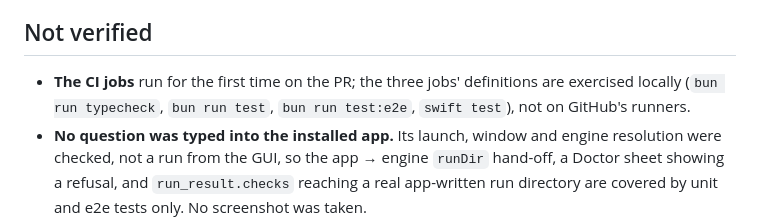
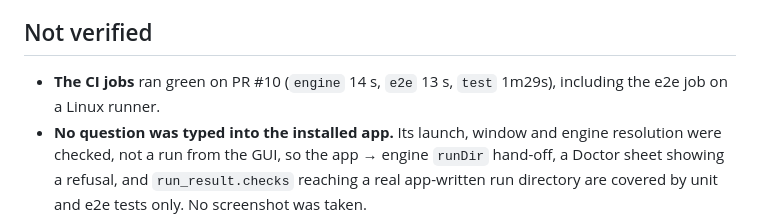
Before and after one commit to krzysztoff1/quorum, a Markdown page: docs/architecture/m3-verification.md, the part around the change. GitHub-like rendering.

Commit message:
Record that the new CI jobs ran green on the PR

```diff
--- a/docs/architecture/m3-verification.md
+++ b/docs/architecture/m3-verification.md
@@ -148,8 +148,7 @@ unsupported or unjudged), as Haiku runs do.
 
 ## Not verified
 
-- **The CI jobs** run for the first time on the PR; the three jobs' definitions are exercised locally (`bun run typecheck`,
-  `bun run test`, `bun run test:e2e`, `swift test`), not on GitHub's runners.
+- **The CI jobs** ran green on PR #10 (`engine` 14 s, `e2e` 13 s, `test` 1m29s), including the e2e job on a Linux runner.
 - **No question was typed into the installed app.** Its launch, window and engine resolution were checked, not a run from the
   GUI, so the app → engine `runDir` hand-off, a Doctor sheet showing a refusal, and `run_result.checks` reaching a real
   app-written run directory are covered by unit and e2e tests only. No screenshot was taken.
```
